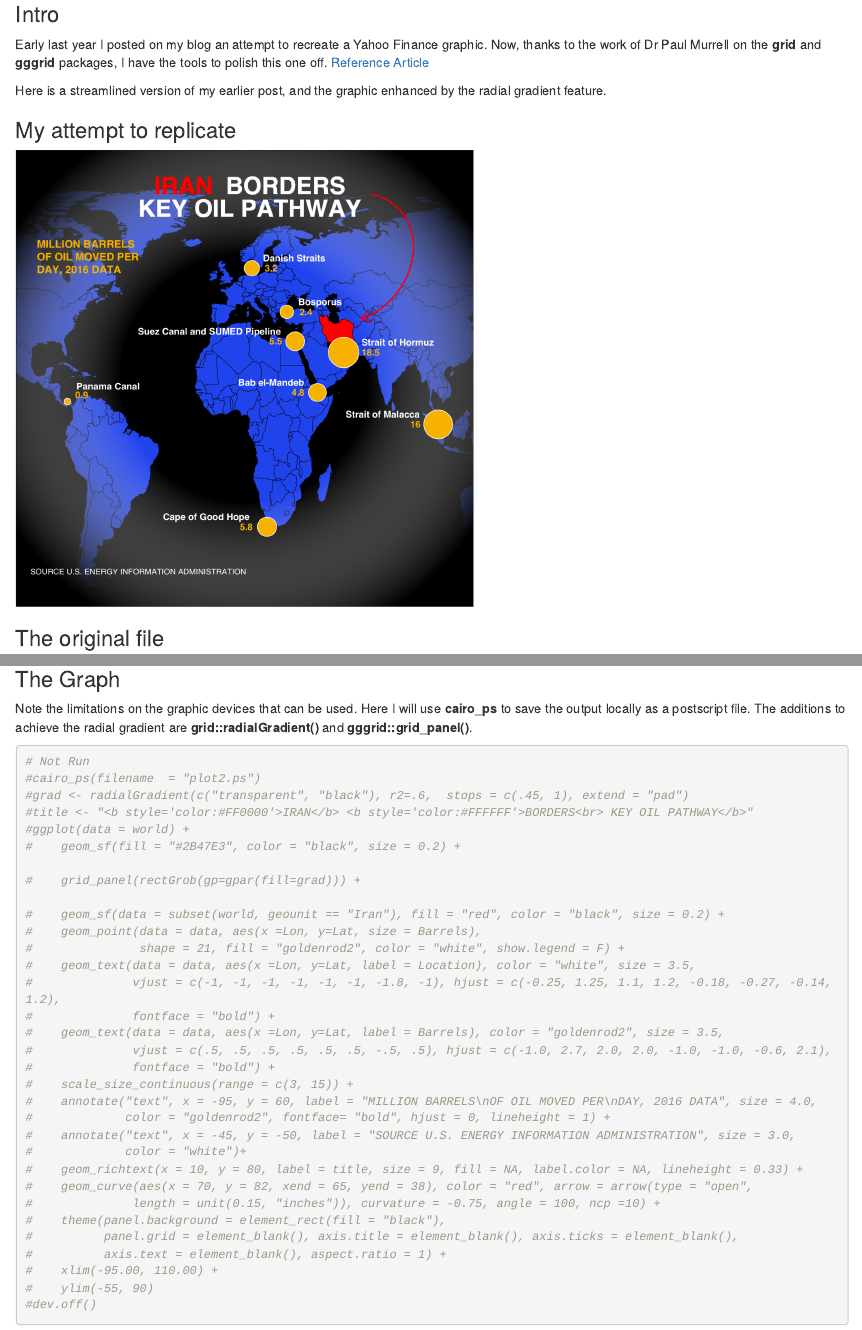
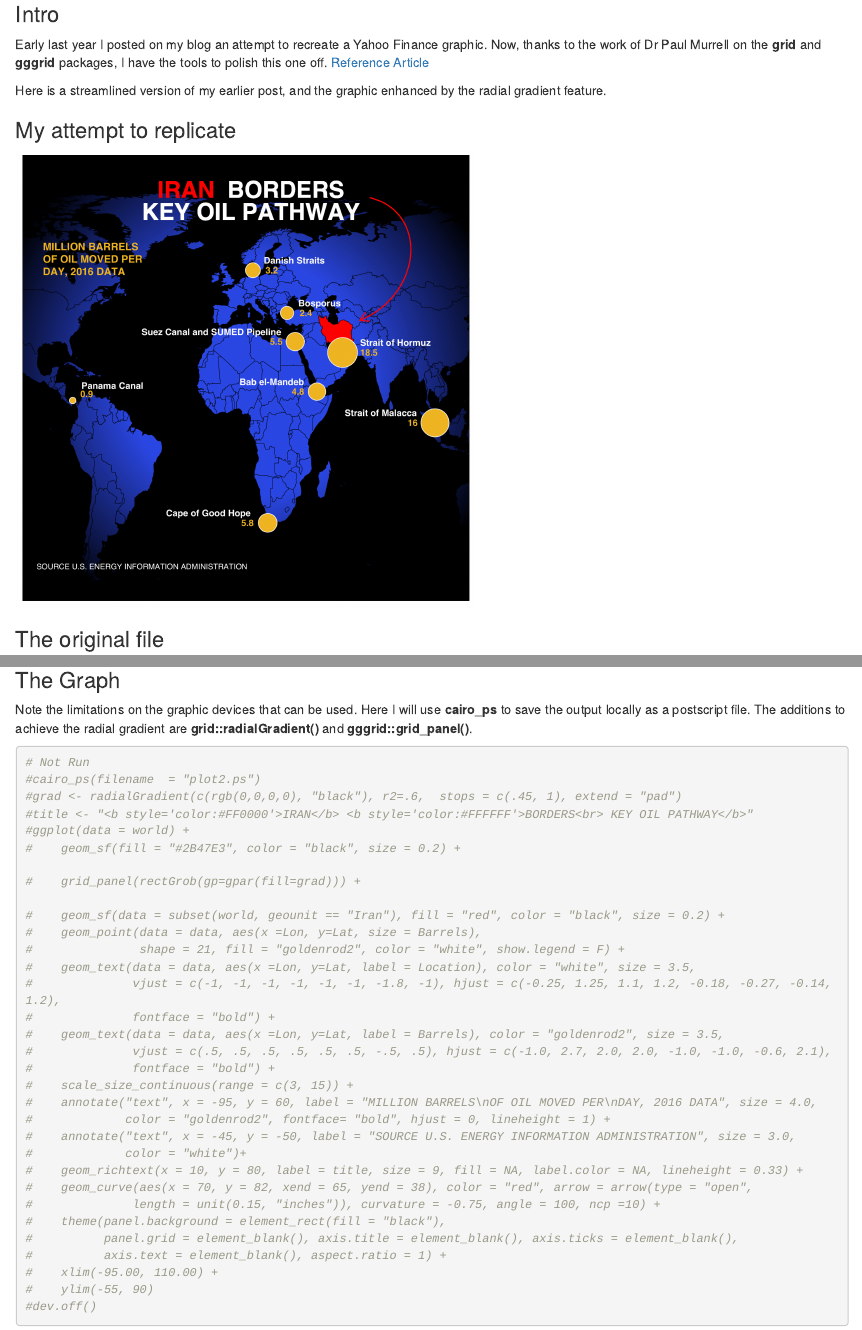
Before and after one commit to stomperusa/blog, an R Markdown document (content/post/2021-10-06-replicating-plots-oil-pathways-with-radial-gradient/index.Rmd): the page in a window 1100 px wide, from 140 px down, and a second part further down, joined at a grey line. Rendered offline with R 4.5, knitr and Pandoc, with nearby package versions.

Commit message:
change gradient

````diff
--- a/content/post/2021-10-06-replicating-plots-oil-pathways-with-radial-gradient/index.Rmd
+++ b/content/post/2021-10-06-replicating-plots-oil-pathways-with-radial-gradient/index.Rmd
@@ -18,7 +18,7 @@ Here is a streamlined version of my earlier post, and the graphic enhanced by th
 ### My attempt to replicate
 
 ```{r, echo = FALSE, out.width = "500px"}
-knitr::include_graphics("README-replica.jpg")
+knitr::include_graphics("README-replica2.jpg")
 ```
 
 
@@ -61,7 +61,7 @@ Note the limitations on the graphic devices that can be used. Here I will use **
 ```{r message=FALSE, echo=TRUE}
 # Not Run
 #cairo_ps(filename  = "plot2.ps")
-#grad <- radialGradient(c("transparent", "black"), r2=.6,  stops = c(.45, 1), extend = "pad")
+#grad <- radialGradient(c(rgb(0,0,0,0), "black"), r2=.6,  stops = c(.45, 1), extend = "pad")
 #title <- "<b style='color:#FF0000'>IRAN</b> <b style='color:#FFFFFF'>BORDERS<br> KEY OIL PATHWAY</b>"
 #ggplot(data = world) +
 #    geom_sf(fill = "#2B47E3", color = "black", size = 0.2) +
````
Also changed, not shown: content/post/2021-10-06-replicating-plots-oil-pathways-with-radial-gradient/README-replica2.jpg (added), content/post/2021-10-06-replicating-plots-oil-pathways-with-radial-gradient/index.html.
